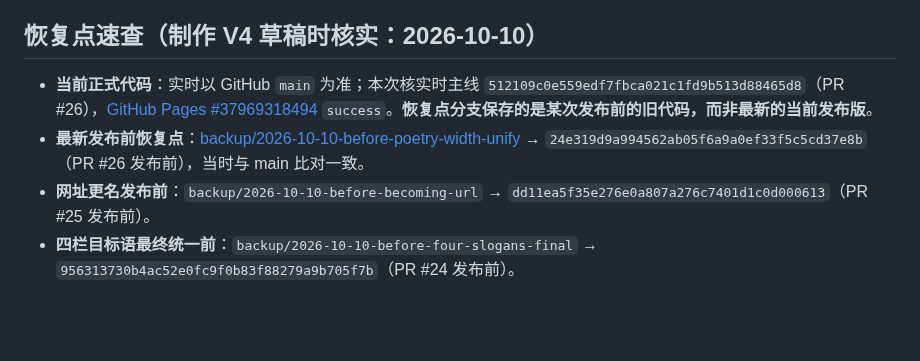
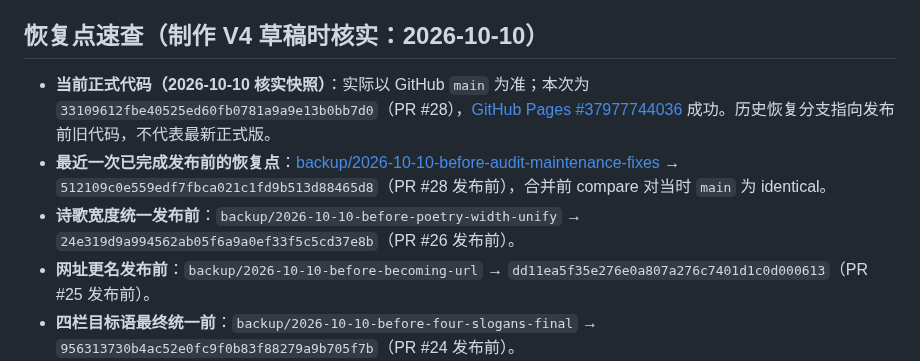
Before and after one commit to Houyuxinx/houyuxin-site, a Markdown page: BACKUP_AND_RECOVERY.md, the part around the change. Rendered like a GitHub page; blank space fills up the shorter version.

Commit message:
docs: align V4 baseline, backups and maintenance closeout (BACKUP_AND_RECOVERY.md)

```diff
--- a/BACKUP_AND_RECOVERY.md
+++ b/BACKUP_AND_RECOVERY.md
@@ -9,8 +9,9 @@
 3. **恢复网站前，先核实问题和部署配置，不能为了恢复而直接覆盖 main；应在新分支准备恢复提案，让站长确认。**
 
 ## 恢复点速查（制作 V4 草稿时核实：2026-10-10）
-- **当前正式代码**：实时以 GitHub `main` 为准；本次核实时主线 `512109c0e559edf7fbca021c1fd9b513d88465d8`（PR #26），[GitHub Pages #37969318494](https://github.com/Houyuxinx/houyuxin-site/actions/runs/37969318494) `success`。**恢复点分支保存的是某次发布前的旧代码，而非最新的当前发布版**。
-- **最新发布前恢复点**：[backup/2026-10-10-before-poetry-width-unify](https://github.com/Houyuxinx/houyuxin-site/tree/backup/2026-10-10-before-poetry-width-unify) → `24e319d9a994562ab05f6a9a0ef33f5c5cd37e8b`（PR #26 发布前），当时与 main 比对一致。
+- **当前正式代码（2026-10-10 核实快照）**：实际以 GitHub `main` 为准；本次为 `33109612fbe40525ed60fb0781a9a9e13b0bb7d0`（PR #28），[GitHub Pages #37977744036](https://github.com/Houyuxinx/houyuxin-site/actions/runs/37977744036) 成功。历史恢复分支指向发布前旧代码，不代表最新正式版。
+- **最近一次已完成发布前的恢复点**：[backup/2026-10-10-before-audit-maintenance-fixes](https://github.com/Houyuxinx/houyuxin-site/tree/backup/2026-10-10-before-audit-maintenance-fixes) → `512109c0e559edf7fbca021c1fd9b513d88465d8`（PR #28 发布前），合并前 compare 对当时 `main` 为 identical。
+- **诗歌宽度统一发布前**：`backup/2026-10-10-before-poetry-width-unify` → `24e319d9a994562ab05f6a9a0ef33f5c5cd37e8b`（PR #26 发布前）。
 - **网址更名发布前**：`backup/2026-10-10-before-becoming-url` → `dd11ea5f35e276e0a807a276c7401d1c0d000613`（PR #25 发布前）。
 - **四栏目标语最终统一前**：`backup/2026-10-10-before-four-slogans-final` → `956313730b4ac52e0fc9f0b83f88279a9b705f7b`（PR #24 发布前）。
 - **戏剧/音乐/诗歌词语同步前**：`backup/2026-10-10-before-slogan-refresh` → `c5cc0dc96b91bddf6ea15e1c3f80c3a1da4dd444`（PR #22 发布前）。
```
